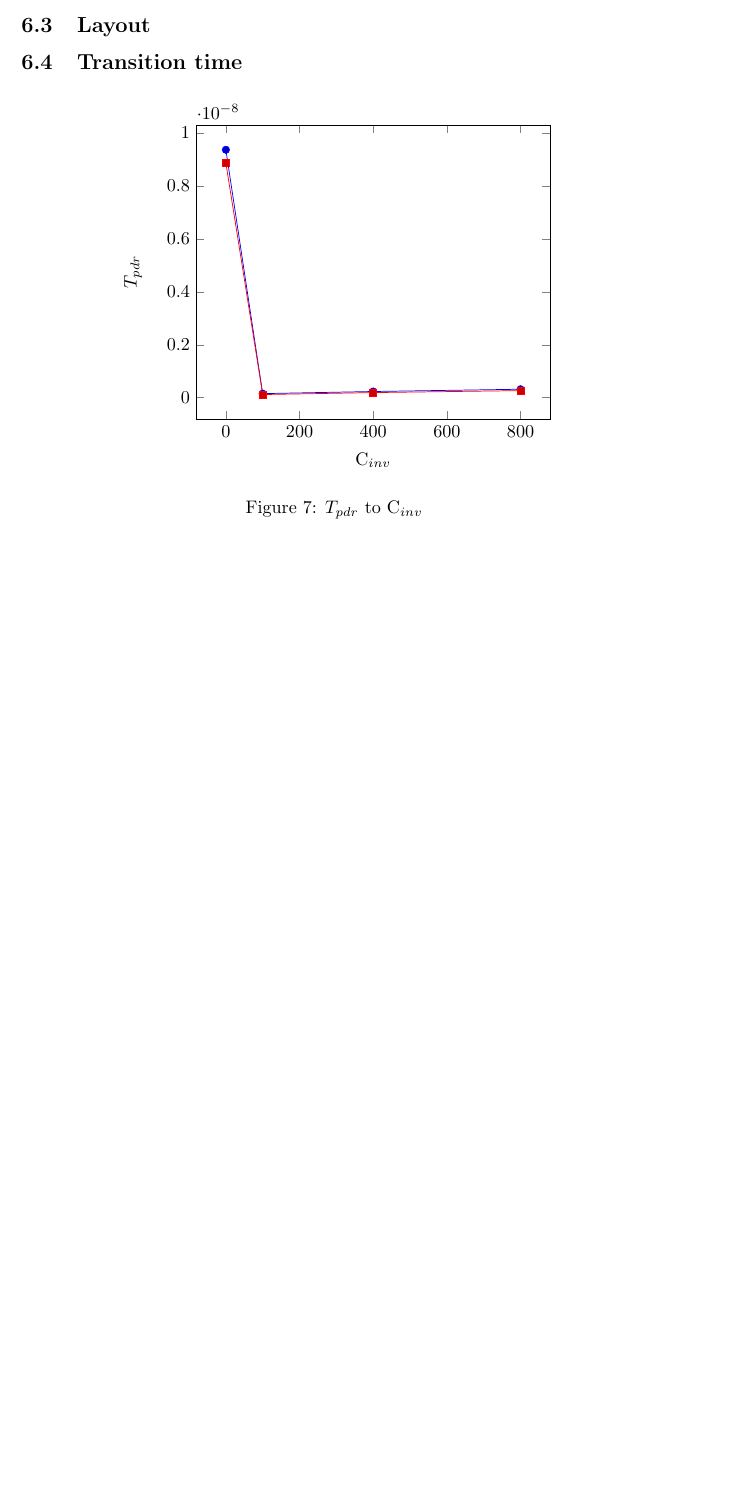
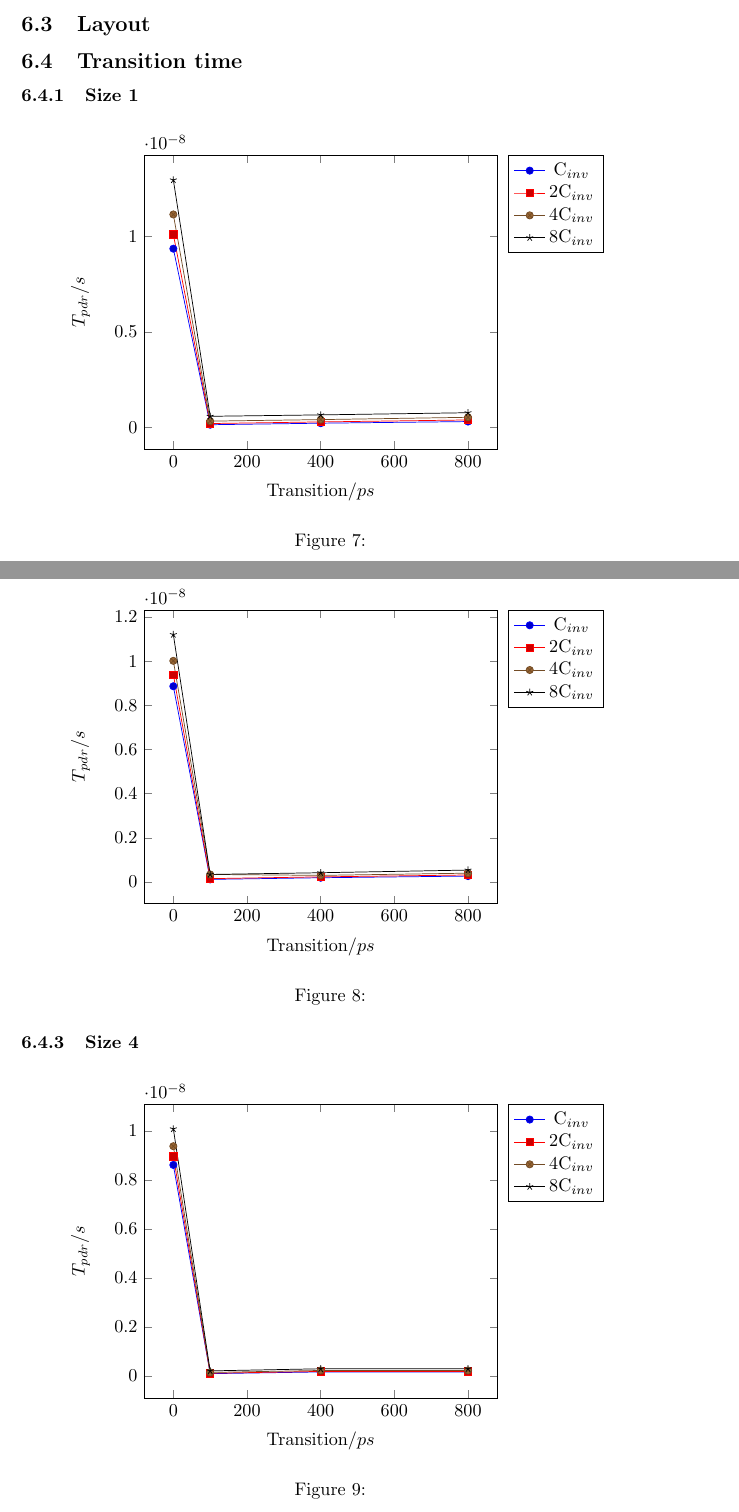
Before and after one commit to solomspd/Digital-2-project-1, a LaTeX document (report/report.tex): part of page 8 of 9 before the commit and two parts of pages 8 and 9 of 10 after it, the two joined at a grey line, cut so that both start at the same text, the shorter picture padded with empty space. Compiled offline with pdfLaTeX.

Commit message:
added complete plot of comp tpdr

```diff
--- a/report/report.tex
+++ b/report/report.tex
@@ -261,15 +261,63 @@ cross/.default={10pt}}
 
 \subsection{Transition time}
 
+\subsubsection{Size 1}
+
 \begin{figure}[H]
 	\centering
 	\begin{tikzpicture}
-		\begin{axis} [ylabel=$T_{pdr}$,xlabel=$\mathrm{C}_{inv}$]
+		\begin{axis} [ylabel=$T_{pdr}/s$,xlabel=Transition$/ps$,legend pos=outer north east]
+		\addlegendentry{$\mathrm{C}_{inv}$}
 		\addplot table [x=Transition,y=tpdr,col sep = tab] {./data/complex/size1/cin1.csv};
-		\addplot table [x=Transition,y=tpdr,col sep = tab] {./data/complex/size1/cinv2.csv};
+		\addlegendentry{$2\mathrm{C}_{inv}$}
+		\addplot table [x=Transition,y=tpdr,col sep = tab] {./data/complex/size1/cin2.csv};
+		\addlegendentry{$4\mathrm{C}_{inv}$}
+		\addplot table [x=Transition,y=tpdr,col sep = tab] {./data/complex/size1/cin4.csv};
+		\addlegendentry{$8\mathrm{C}_{inv}$}
+		\addplot table [x=Transition,y=tpdr,col sep = tab] {./data/complex/size1/cin8.csv};
 		\end{axis}
 	\end{tikzpicture}
-	\caption{$T_{pdr}$ to $\mathrm{C}_{inv}$}
+	\caption{}
+	\label{}
+\end{figure}
+
+\subsubsection{Size 2}
+
+\begin{figure}[H]
+	\centering
+	\begin{tikzpicture}
+		\begin{axis} [ylabel=$T_{pdr}/s$,xlabel=Transition$/ps$,legend pos=outer north east]
+		\addlegendentry{$\mathrm{C}_{inv}$}
+		\addplot table [x=Transition,y=tpdr,col sep = tab] {./data/complex/size2/cin1.csv};
+		\addlegendentry{$2\mathrm{C}_{inv}$}
+		\addplot table [x=Transition,y=tpdr,col sep = tab] {./data/complex/size2/cin2.csv};
+		\addlegendentry{$4\mathrm{C}_{inv}$}
+		\addplot table [x=Transition,y=tpdr,col sep = tab] {./data/complex/size2/cin4.csv};
+		\addlegendentry{$8\mathrm{C}_{inv}$}
+		\addplot table [x=Transition,y=tpdr,col sep = tab] {./data/complex/size2/cin8.csv};
+		\end{axis}
+	\end{tikzpicture}
+	\caption{}
+	\label{}
+\end{figure}
+
+\subsubsection{Size 4}
+
+\begin{figure}[H]
+	\centering
+	\begin{tikzpicture}
+		\begin{axis} [ylabel=$T_{pdr}/s$,xlabel=Transition$/ps$,legend pos=outer north east]
+		\addlegendentry{$\mathrm{C}_{inv}$}
+		\addplot table [x=Transition,y=tpdr,col sep = tab] {./data/complex/size4/cin1.csv};
+		\addlegendentry{$2\mathrm{C}_{inv}$}
+		\addplot table [x=Transition,y=tpdr,col sep = tab] {./data/complex/size4/cin2.csv};
+		\addlegendentry{$4\mathrm{C}_{inv}$}
+		\addplot table [x=Transition,y=tpdr,col sep = tab] {./data/complex/size4/cin4.csv};
+		\addlegendentry{$8\mathrm{C}_{inv}$}
+		\addplot table [x=Transition,y=tpdr,col sep = tab] {./data/complex/size4/cin8.csv};
+		\end{axis}
+	\end{tikzpicture}
+	\caption{}
 	\label{}
 \end{figure}
 
```
Also changed, not shown: report/data/complex/size1/cin2.csv (added, +5 -0 lines), report/data/complex/size1/cin4.csv (added, +5 -0 lines), report/data/complex/size1/cin8.csv (added, +5 -0 lines), report/data/complex/size1/cinv2.csv (deleted, +0 -5 lines), report/data/complex/size2/cin1.csv (added, +5 -0 lines), report/data/complex/size2/cin2.csv (added, +5 -0 lines), report/data/complex/size2/cin4.csv (added, +5 -0 lines), report/data/complex/size2/cin8.csv (added, +5 -0 lines), report/data/complex/size4/cin1.csv (added, +5 -0 lines), report/data/complex/size4/cin2.csv (added, +5 -0 lines), report/data/complex/size4/cin4.csv (added, +5 -0 lines), report/data/complex/size4/cin8.csv (added, +5 -0 lines), report/report.pdf, 7 other files.
